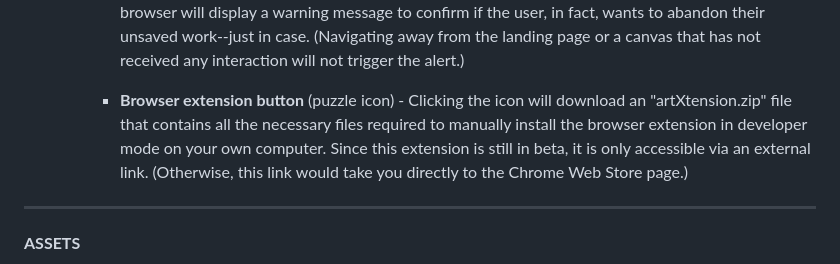
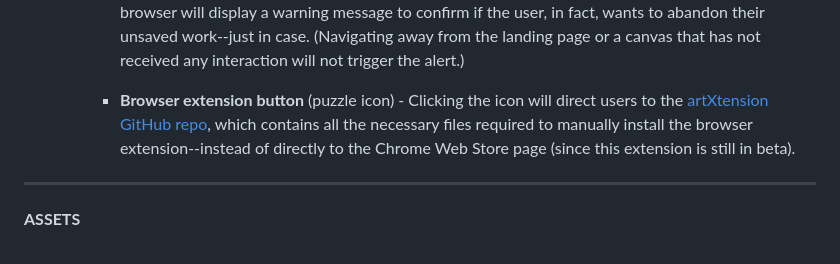
Before and after one commit to NaNcmyk/Noahs_ARTkives, a Markdown page: README.md, the part around the change. GitHub-like rendering.

Commit message:
made correction to README re:browser extension button on make.html

```diff
--- a/README.md
+++ b/README.md
@@ -107,7 +107,7 @@ In case the user gets lost on the website... And for extra UX brownie points. Fo
 
         + **Download button** (download icon) - This button allows users to download their masterpieces. Downloads will save as "your_masterpiece.png" on the user's local machine. Once users navigate away from the canvas page, any unsaved work from the session will be permanently lost. The browser will display a warning message to confirm if the user, in fact, wants to abandon their unsaved work--just in case. (Navigating away from the landing page or a canvas that has not received any interaction will not trigger the alert.)
 
-        + **Browser extension button** (puzzle icon) - Clicking the icon will download an "artXtension.zip" file that contains all the necessary files required to manually install the browser extension in developer mode on your own computer. Since this extension is still in beta, it is only accessible via an external link. (Otherwise, this link would take you directly to the Chrome Web Store page.)
+        + **Browser extension button** (puzzle icon) - Clicking the icon will direct users to the [artXtension GitHub repo](https://github.com/NaNcmyk/artXtension), which contains all the necessary files required to manually install the browser extension--instead of directly to the Chrome Web Store page (since this extension is still in beta).
 ---
 #### **ASSETS**
 This subdirectory includes all _.mp4_, _.jpg_, _.png_, _.svg_ media files used by the website.
```
